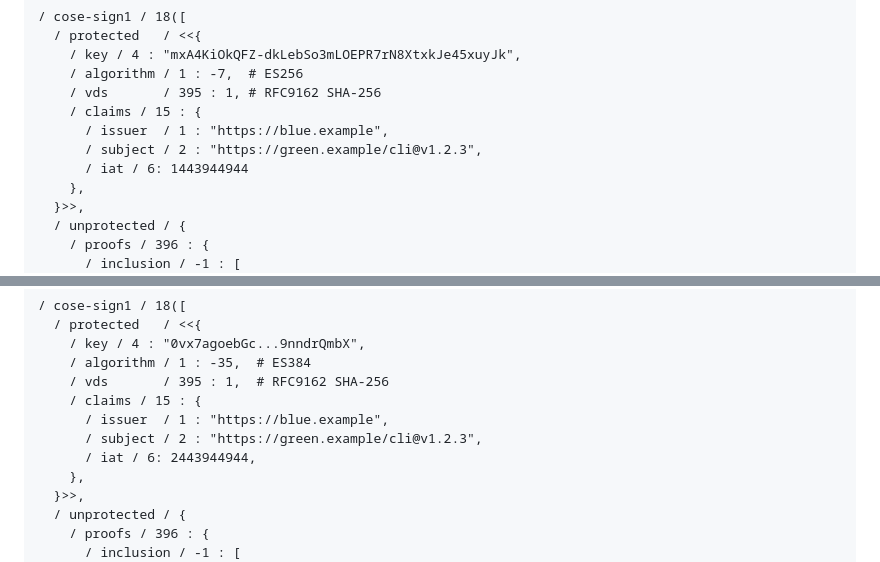
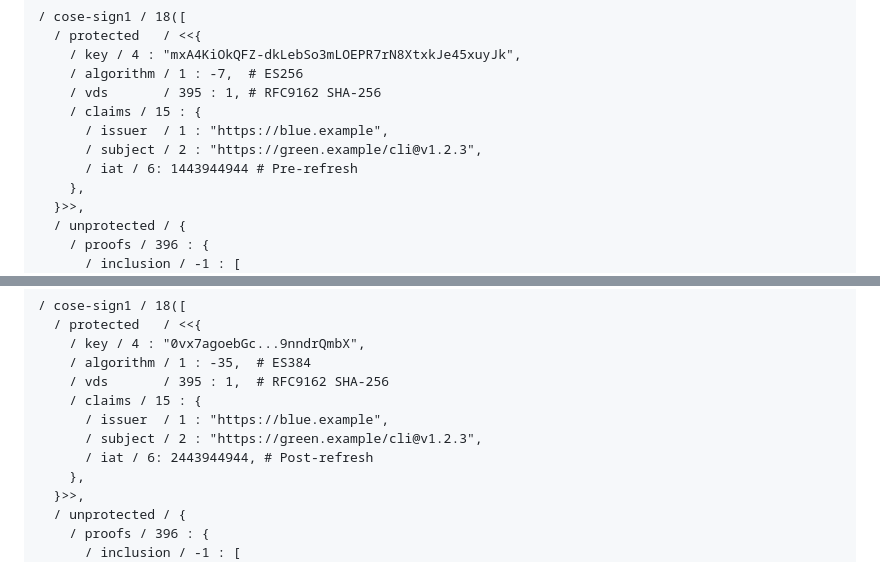
Before and after one commit to ietf-wg-scitt/draft-ietf-scitt-scrapi, a Markdown page: draft-ietf-scitt-scrapi.md, 2 parts joined by grey strips. Rendered like a GitHub page.

Commit message:
Annotate iat fields with refresh context
Added comments to indicate pre-refresh and post-refresh timestamps.

```diff
--- a/draft-ietf-scitt-scrapi.md
+++ b/draft-ietf-scitt-scrapi.md
@@ -627,7 +627,7 @@ Body (in CBOR diagnostic notation)
     / claims / 15 : {
       / issuer  / 1 : "https://blue.example",
       / subject / 2 : "https://green.example/cli@v1.2.3",
-      / iat / 6: 1443944944
+      / iat / 6: 1443944944 # Pre-refresh
     },
   }>>,
   / unprotected / {
@@ -667,7 +667,7 @@ Body (in CBOR diagnostic notation)
     / claims / 15 : {
       / issuer  / 1 : "https://blue.example",
       / subject / 2 : "https://green.example/cli@v1.2.3",
-      / iat / 6: 2443944944,
+      / iat / 6: 2443944944, # Post-refresh
     },
   }>>,
   / unprotected / {
```
